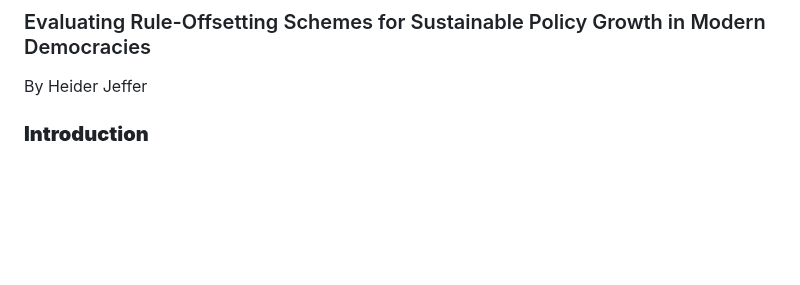
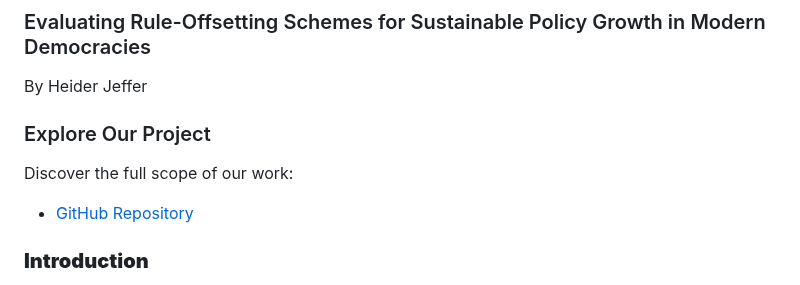
Before and after one commit to HeiderJeffer/Evaluating-Rule-Offsetting-Schemes-for-Sustainable-Policy-Growth-in-Modern-Democracies, a Markdown page: README.md, the part around the change. GitHub-like rendering; blank space fills up the shorter version.

```diff
--- a/README.md
+++ b/README.md
@@ -3,6 +3,10 @@
 ### Evaluating Rule-Offsetting Schemes for Sustainable Policy Growth in Modern Democracies
 
 By Heider Jeffer
+### Explore Our Project
+Discover the full scope of our work:
+- [GitHub Repository](https://github.com/HeiderJeffer/Evaluating-Rule-Offsetting-Schemes-for-Sustainable-Policy-Growth-in-Modern-Democracies)
+
 
 ### **Introduction**
 
```
